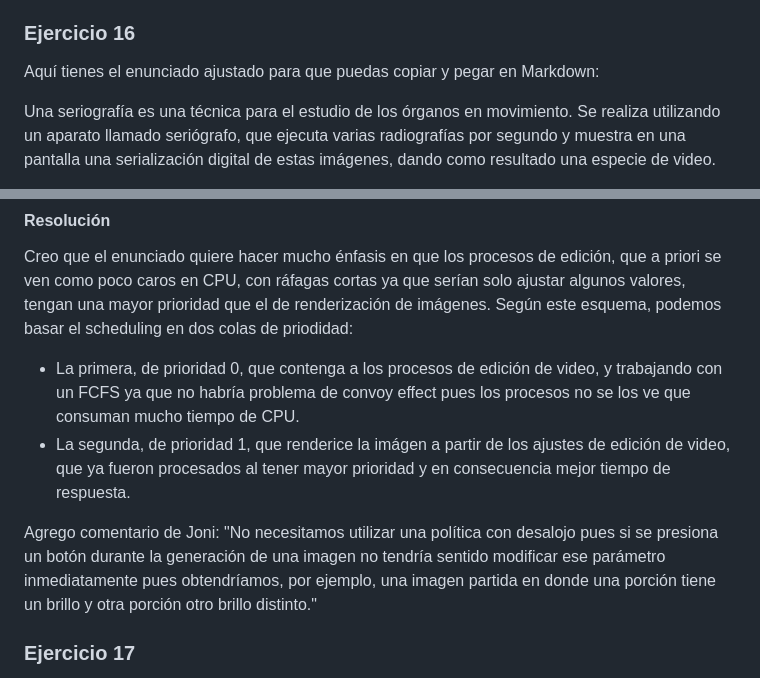
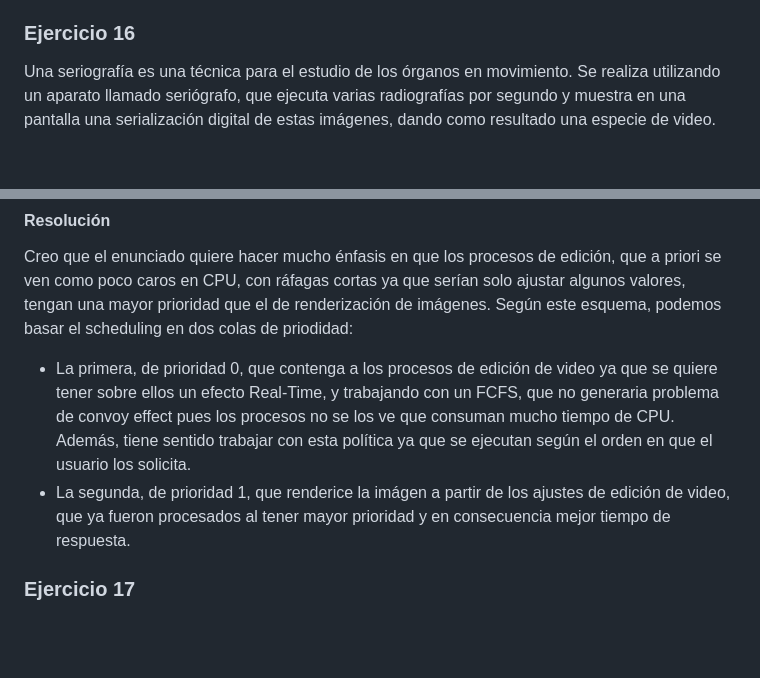
Before and after one commit to matuneville/uba-OS, a Markdown page: guias/practica_02/resuelto.md, 2 parts joined by grey strips. GitHub-like rendering; blank space fills up the shorter version.

Commit message:
guia 2  - sched

```diff
--- a/guias/practica_02/resuelto.md
+++ b/guias/practica_02/resuelto.md
@@ -103,8 +103,6 @@ Podemos decir entonces que con un RR de quantum corto (lo suficiente como para q
 
 ### Ejercicio 16
 
-Aquí tienes el enunciado ajustado para que puedas copiar y pegar en Markdown:
-
 Una seriografía es una técnica para el estudio de los órganos en movimiento. Se realiza utilizando un aparato llamado seriógrafo, que ejecuta varias radiografías por segundo y muestra en una pantalla una serialización digital de estas imágenes, dando como resultado una especie de video.
 
 Existen seriógrafos que permiten editar algunas características de las imágenes a medida que se van generando, mientras se está llevando a cabo el estudio médico. Entre otras cosas, permiten ajustar el brillo y el contraste de las imágenes, y hacer zoom-in y zoom-out. Así, se permite una edición “en vivo” del video.
@@ -119,10 +117,8 @@ Se tienen entonces los siguientes procesos:
 
 Creo que el enunciado quiere hacer mucho énfasis en que los procesos de edición, que a priori se ven como poco caros en CPU, con ráfagas cortas ya que serían solo ajustar algunos valores, tengan una mayor prioridad que el de renderización de imágenes. Según este esquema, podemos basar el scheduling en dos colas de priodidad:
 
-- La primera, de prioridad 0, que contenga a los procesos de edición de video, y trabajando con un FCFS ya que no habría problema de convoy effect pues los procesos no se los ve que consuman mucho tiempo de CPU.
+- La primera, de prioridad 0, que contenga a los procesos de edición de video ya que se quiere tener sobre ellos un efecto Real-Time, y trabajando con un FCFS, que no generaria problema de convoy effect pues los procesos no se los ve que consuman mucho tiempo de CPU. Además, tiene sentido trabajar con esta política ya que se ejecutan según el orden en que el usuario los solicita.
 - La segunda, de prioridad 1, que renderice la imágen a partir de los ajustes de edición de video, que ya fueron procesados al tener mayor prioridad y en consecuencia mejor tiempo de respuesta.
-
-Agrego comentario de Joni: "No necesitamos utilizar una política con desalojo pues si se presiona un botón durante la generación de una imagen no tendría sentido modificar ese parámetro inmediatamente pues obtendríamos, por ejemplo, una imagen partida en donde una porción tiene un brillo y otra porción otro brillo distinto."
 
 ### Ejercicio 17
 
```
